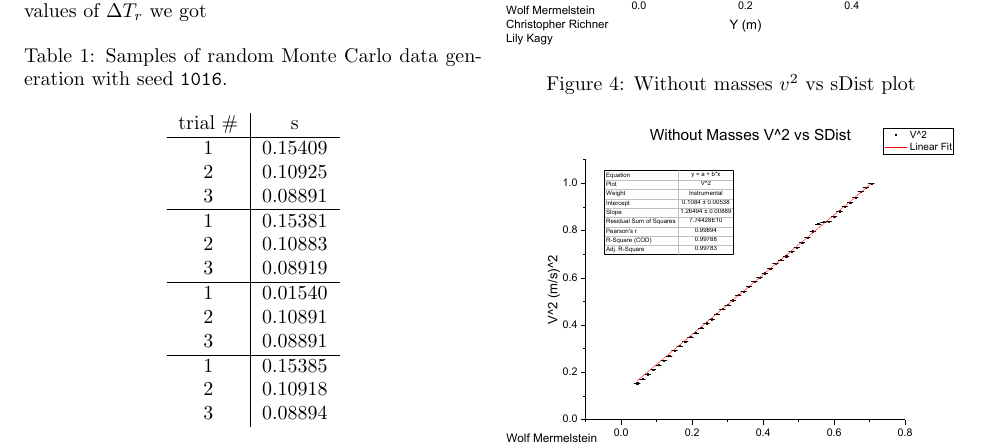
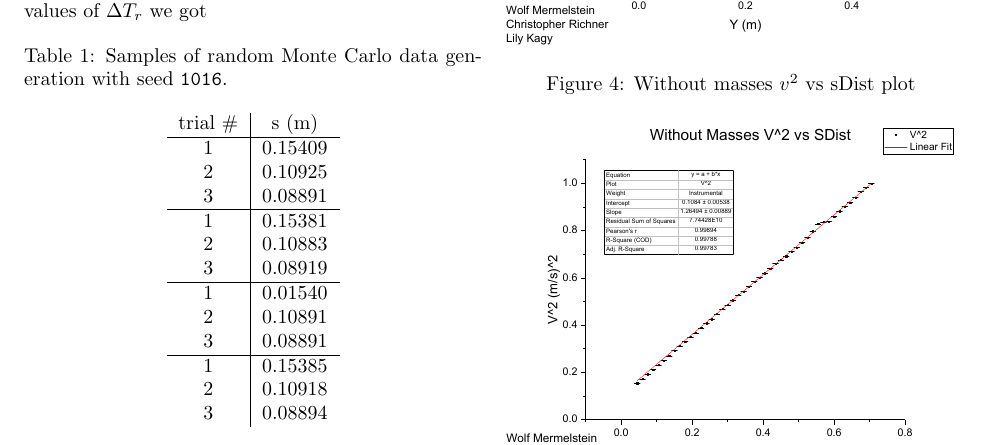
Before and after one commit to 404Wolf/PHYS123-Lab5-RKE, a LaTeX paper (report.tex): part of page 7 of 16, cut so that both start at the same text. Compiled offline with pdfLaTeX.

Commit message:
Add unit

```diff
--- a/report.tex
+++ b/report.tex
@@ -339,7 +339,7 @@
 		\centering
 		\caption{Samples of random Monte Carlo data generation with seed \texttt{1016}.}
 		\begin{tabular}{c|c}
-			trial \# & s \\ \hline
+			trial \# & s (m) \\ \hline
 			1 & 0.15409 \\
 			2 & 0.10925 \\
 			3 & 0.08891 \\ \hline
```
Also changed, not shown: report.pdf.
